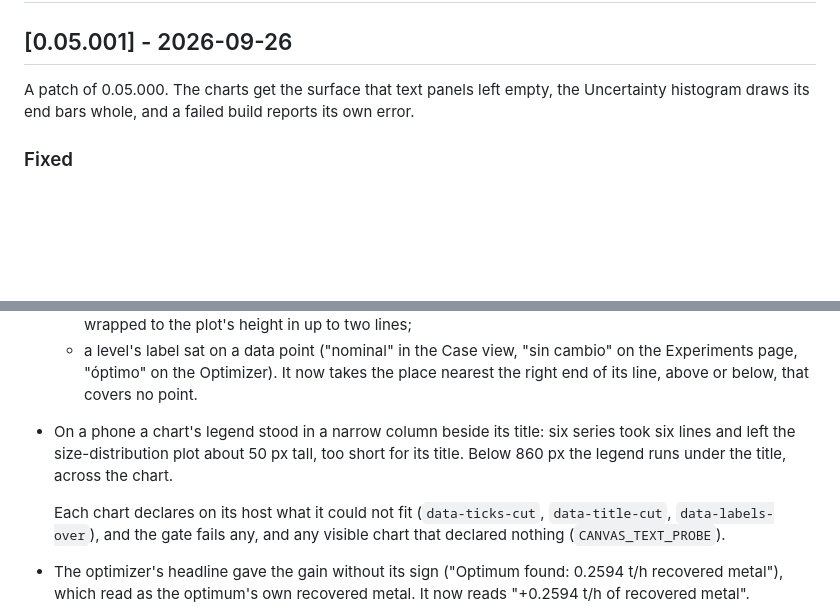
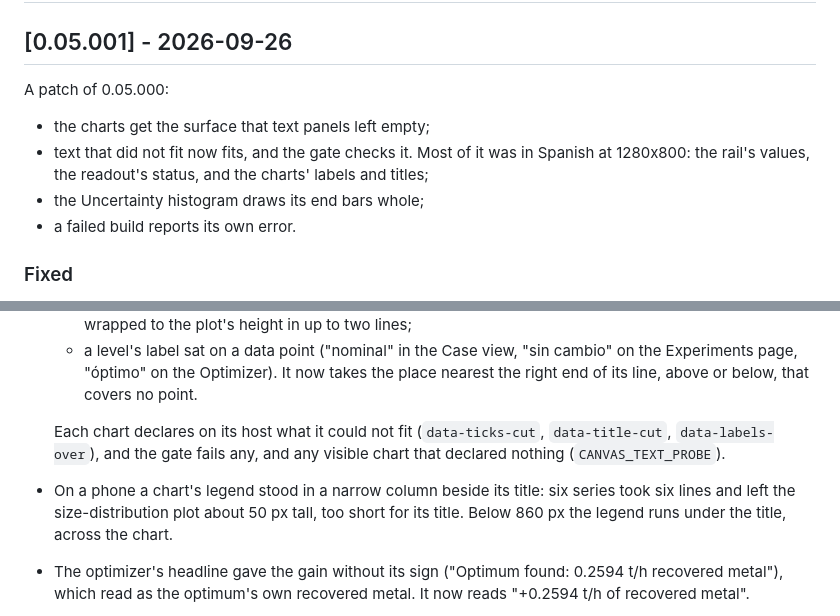
Before and after one commit to fsantibanezleal/CAOS_OreFlow, a Markdown page: CHANGELOG.md, 2 parts joined by grey strips. GitHub-like rendering; blank space fills up the shorter version.

Commit message:
Release record for 0.05.001: the local gate, the browser set on the release build, what the screenshots showed and what this release fixes

```diff
--- a/CHANGELOG.md
+++ b/CHANGELOG.md
@@ -2,8 +2,12 @@
 
 ## [0.05.001] - 2026-09-26
 
-A patch of 0.05.000. The charts get the surface that text panels left empty, the Uncertainty histogram
-draws its end bars whole, and a failed build reports its own error.
+A patch of 0.05.000:
+- the charts get the surface that text panels left empty;
+- text that did not fit now fits, and the gate checks it. Most of it was in Spanish at 1280x800: the
+  rail's values, the readout's status, and the charts' labels and titles;
+- the Uncertainty histogram draws its end bars whole;
+- a failed build reports its own error.
 
 ### Fixed
 
@@ -37,13 +41,13 @@ draws its end bars whole, and a failed build reports its own error.
   - a level's label sat on a data point ("nominal" in the Case view, "sin cambio" on the Experiments
     page, "óptimo" on the Optimizer). It now takes the place nearest the right end of its line, above
     or below, that covers no point.
-- On a phone a chart's legend stood in a narrow column beside its title: six series took six lines and
-  left the size-distribution plot about 50 px tall, too short for its title. Below 860 px the legend
-  runs under the title, across the chart.
 
   Each chart declares on its host what it could not fit (`data-ticks-cut`, `data-title-cut`,
   `data-labels-over`), and the gate fails any, and any visible chart that declared nothing
   (`CANVAS_TEXT_PROBE`).
+- On a phone a chart's legend stood in a narrow column beside its title: six series took six lines and
+  left the size-distribution plot about 50 px tall, too short for its title. Below 860 px the legend
+  runs under the title, across the chart.
 - The optimizer's headline gave the gain without its sign ("Optimum found: 0.2594 t/h recovered metal"),
   which read as the optimum's own recovered metal. It now reads "+0.2594 t/h of recovered metal".
 - A failed build reported the Pages fallback's missing `index.html` instead of its own error; the fallback
```
Also changed, not shown: docs/release-verification.md (+29 -0 lines).
